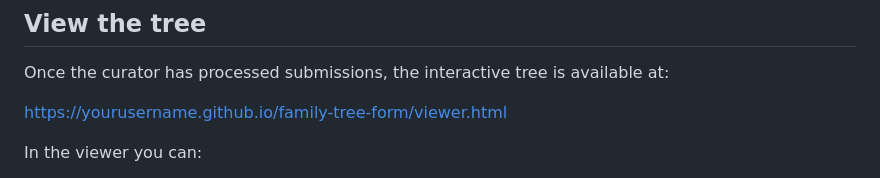
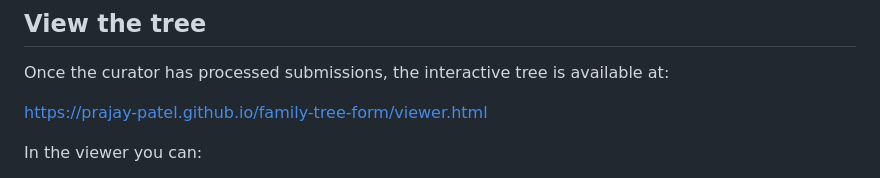
Before and after one commit to prajay-patel/bhakta-family-tree, a Markdown page: README.md, the part around the change. GitHub-like rendering.

Commit message:
Update viewer link in README.md

```diff
--- a/README.md
+++ b/README.md
@@ -33,7 +33,7 @@ Your entry goes directly to a private Google Sheet that only the tree curator ca
 
 Once the curator has processed submissions, the interactive tree is available at:
 
-[https://yourusername.github.io/family-tree-form/viewer.html](https://yourusername.github.io/family-tree-form/viewer.html)
+[https://prajay-patel.github.io/family-tree-form/viewer.html](https://prajay-patel.github.io/family-tree-form/viewer.html)
 
 In the viewer you can:
 - Search by name
```
